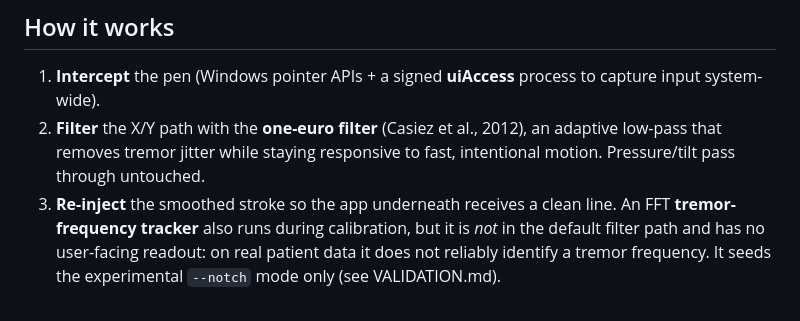
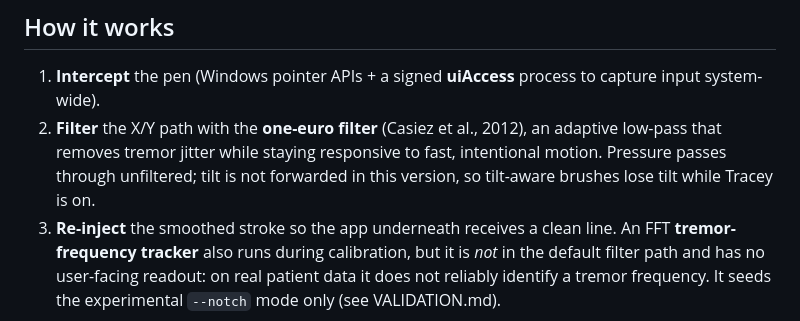
Before and after one commit to kennito2035/tracey, a Markdown page: README.md, the part around the change. Rendered like a GitHub page.

Commit message:
README promised pressure and tilt pass through untouched: tilt is dropped entirely by the injection path
Symptom: 'Pressure/tilt pass through untouched.' The injected synthetic
pointer sets penMask = PEN_MASK_PRESSURE only (tracey.c:586) and never
reads or forwards tiltX/tiltY: grep -i tilt over tracey.c matches nothing
(positive control: pressure matches 7 lines). Tilt-aware brushes, exactly
the Photoshop case the README leads with, lose tilt whenever Tracey is on.
Pressure is also not literally untouched (a missing report is substituted
with 512, tracey.c:737).

Cause: the sentence described the intent, not the injection code.

Fix: the README now says pressure passes through unfiltered and tilt is
not forwarded in this version, naming the consequence for tilt-aware
brushes. Forwarding tilt (PEN_MASK_TILT_X|Y plus copying the values) is a
core change left for a rebuild, not a docs pass.

Co-Authored-By: Claude Fable 5 <noreply@anthropic.com>

```diff
--- a/README.md
+++ b/README.md
@@ -39,7 +39,8 @@ hand shakes when they use a pen** and who wants to keep working independently.
    input system-wide).
 2. **Filter** the X/Y path with the **one-euro filter** (Casiez et al., 2012), an adaptive
    low-pass that removes tremor jitter while staying responsive to fast, intentional motion.
-   Pressure/tilt pass through untouched.
+   Pressure passes through unfiltered; tilt is not forwarded in this version, so
+   tilt-aware brushes lose tilt while Tracey is on.
 3. **Re-inject** the smoothed stroke so the app underneath receives a clean line. An FFT
    **tremor-frequency tracker** also runs during calibration, but it is *not* in the default
    filter path and has no user-facing readout: on real patient data it does not reliably
```
